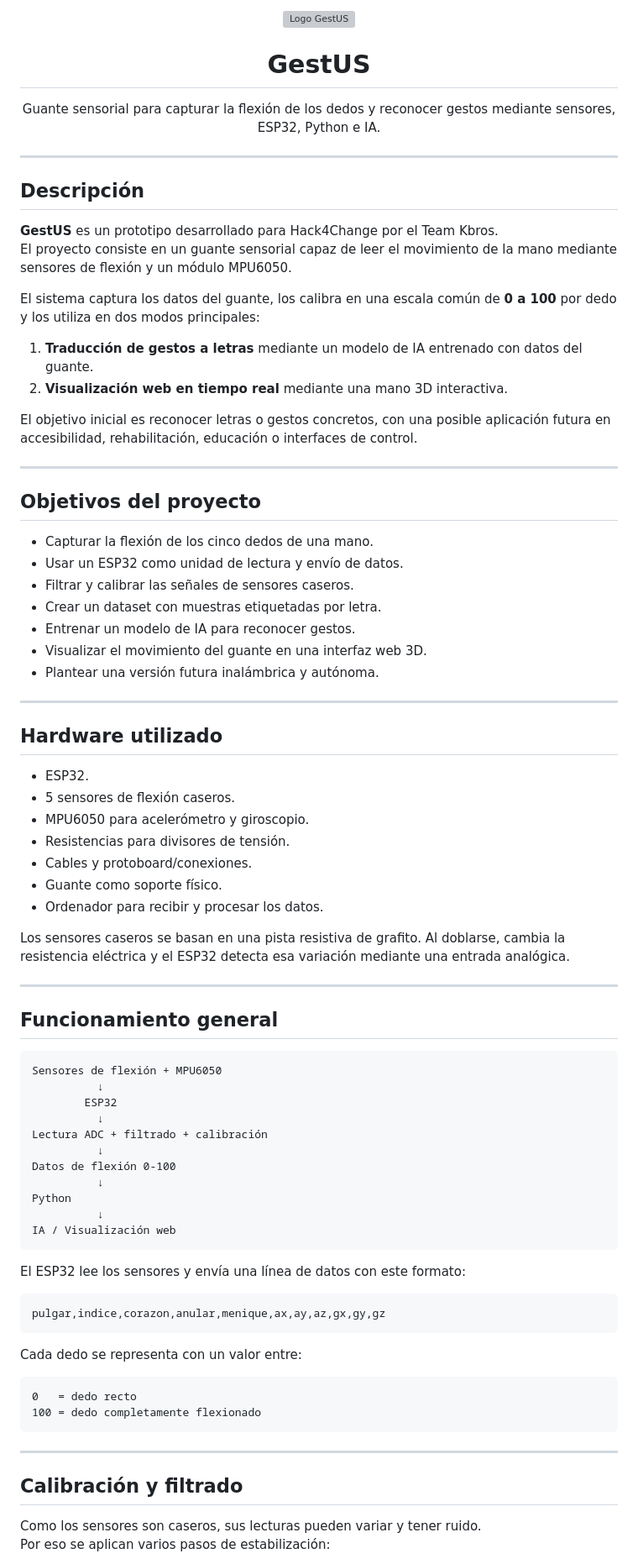
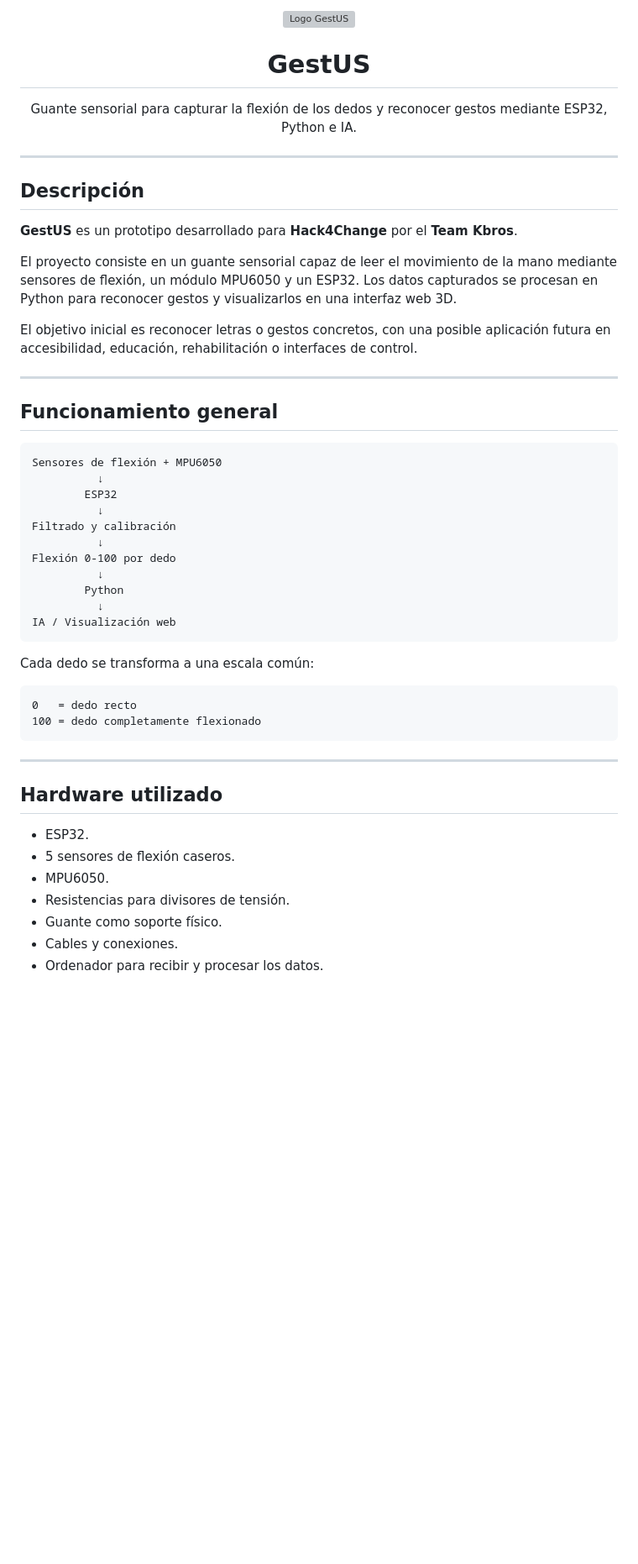
Before and after one commit to rfreyes4/hack4change-TeamKbros, a Markdown page: README.md, the part around one of its changes. Shown at 84% size. Rendered like a GitHub page; blank space fills up the shorter version; grey boxes are pictures that could not be loaded.

````diff
--- a/README.md
+++ b/README.md
@@ -5,48 +5,19 @@
 <h1 align="center">GestUS</h1>
 
 <p align="center">
-  Guante sensorial para capturar la flexión de los dedos y reconocer gestos mediante sensores, ESP32, Python e IA.
+  Guante sensorial para capturar la flexión de los dedos y reconocer gestos mediante ESP32, Python e IA.
 </p>
 
 ---
 
 ## Descripción
 
-**GestUS** es un prototipo desarrollado para Hack4Change por el Team Kbros.
-El proyecto consiste en un guante sensorial capaz de leer el movimiento de la mano mediante sensores de flexión y un módulo MPU6050.
+**GestUS** es un prototipo desarrollado para **Hack4Change** por el **Team Kbros**.
 
-El sistema captura los datos del guante, los calibra en una escala común de **0 a 100** por dedo y los utiliza en dos modos principales:
+El proyecto consiste en un guante sensorial capaz de leer el movimiento de la mano mediante sensores de flexión, un módulo MPU6050 y un ESP32.
+Los datos capturados se procesan en Python para reconocer gestos y visualizarlos en una interfaz web 3D.
 
-1. **Traducción de gestos a letras** mediante un modelo de IA entrenado con datos del guante.
-2. **Visualización web en tiempo real** mediante una mano 3D interactiva.
-
-El objetivo inicial es reconocer letras o gestos concretos, con una posible aplicación futura en accesibilidad, rehabilitación, educación o interfaces de control.
-
----
-
-## Objetivos del proyecto
-
-- Capturar la flexión de los cinco dedos de una mano.
-- Usar un ESP32 como unidad de lectura y envío de datos.
-- Filtrar y calibrar las señales de sensores caseros.
-- Crear un dataset con muestras etiquetadas por letra.
-- Entrenar un modelo de IA para reconocer gestos.
-- Visualizar el movimiento del guante en una interfaz web 3D.
-- Plantear una versión futura inalámbrica y autónoma.
-
----
-
-## Hardware utilizado
-
-- ESP32.
-- 5 sensores de flexión caseros.
-- MPU6050 para acelerómetro y giroscopio.
-- Resistencias para divisores de tensión.
-- Cables y protoboard/conexiones.
-- Guante como soporte físico.
-- Ordenador para recibir y procesar los datos.
-
-Los sensores caseros se basan en una pista resistiva de grafito. Al doblarse, cambia la resistencia eléctrica y el ESP32 detecta esa variación mediante una entrada analógica.
+El objetivo inicial es reconocer letras o gestos concretos, con una posible aplicación futura en accesibilidad, educación, rehabilitación o interfaces de control.
 
 ---
 
@@ -57,22 +28,16 @@ Sensores de flexión + MPU6050
           ↓
         ESP32
           ↓
-Lectura ADC + filtrado + calibración
+Filtrado y calibración
           ↓
-Datos de flexión 0-100
+Flexión 0-100 por dedo
           ↓
-Python
+        Python
           ↓
 IA / Visualización web
 ```
 
-El ESP32 lee los sensores y envía una línea de datos con este formato:
-
-```text
-pulgar,indice,corazon,anular,menique,ax,ay,az,gx,gy,gz
-```
-
-Cada dedo se representa con un valor entre:
+Cada dedo se transforma a una escala común:
 
 ```text
 0   = dedo recto
@@ -81,8 +46,13 @@ Cada dedo se representa con un valor entre:
 
 ---
 
-## Calibración y filtrado
+## Hardware utilizado
 
-Como los sensores son caseros, sus lecturas pueden variar y tener ruido.
-Por eso se aplican varios pasos de estabilización:
+* ESP32.
+* 5 sensores de flexión caseros.
+* MPU6050.
+* Resistencias para divisores de tensión.
+* Guante como soporte físico.
+* Cables y conexiones.
+* Ordenador para recibir y procesar los datos.
 
````
Also changed, not shown: other parts of README.md (+122 -111 lines).
